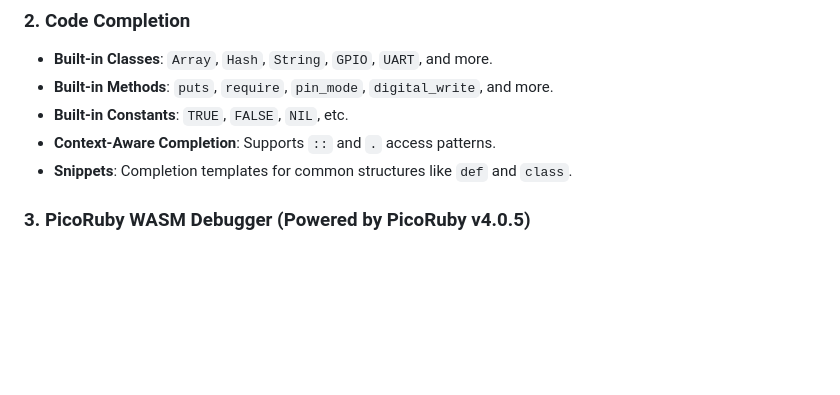
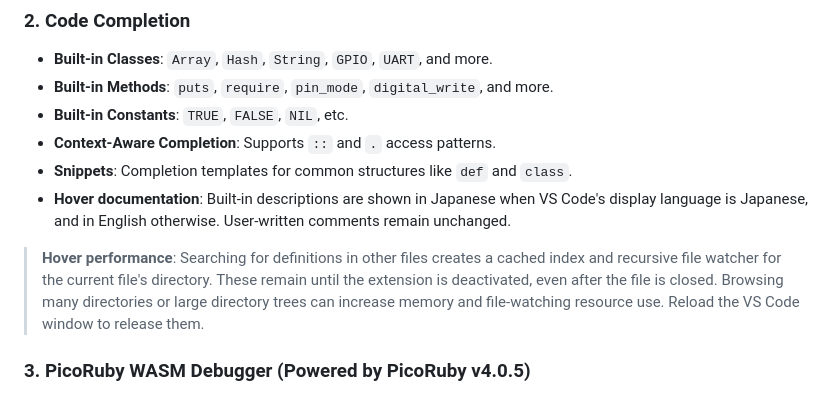
Before and after one commit to dogrun-inc/vscode-picoruby-wasm, a Markdown page: README.md, the part around the change. Drawn GitHub-style; blank space fills up the shorter version.

Commit message:
docs: describe hover localization and cache limitations
Co-authored-by: Copilot <223556219+Copilot@users.noreply.github.com>

```diff
--- a/README.md
+++ b/README.md
@@ -27,6 +27,9 @@ This extension provides syntax highlighting and code completion for PicoRuby, as
 - **Built-in Constants**: `TRUE`, `FALSE`, `NIL`, etc.
 - **Context-Aware Completion**: Supports `::` and `.` access patterns.
 - **Snippets**: Completion templates for common structures like `def` and `class`.
+- **Hover documentation**: Built-in descriptions are shown in Japanese when VS Code's display language is Japanese, and in English otherwise. User-written comments remain unchanged.
+
+> **Hover performance**: Searching for definitions in other files creates a cached index and recursive file watcher for the current file's directory. These remain until the extension is deactivated, even after the file is closed. Browsing many directories or large directory trees can increase memory and file-watching resource use. Reload the VS Code window to release them.
 
 ### 3. PicoRuby WASM Debugger (Powered by PicoRuby v4.0.5)
 Renders the currently open HTML file in VS Code's Webview panel while executing and debugging the embedded PicoRuby code in real time.
```
Also changed, not shown: README-ja.md (+3 -0 lines).
